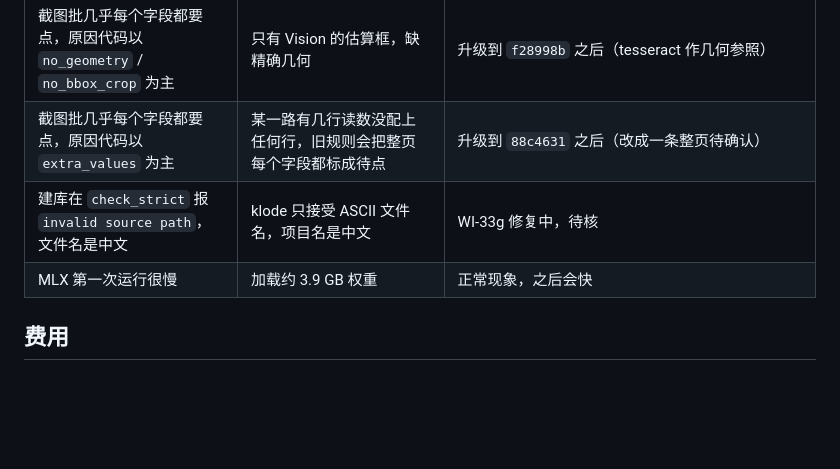
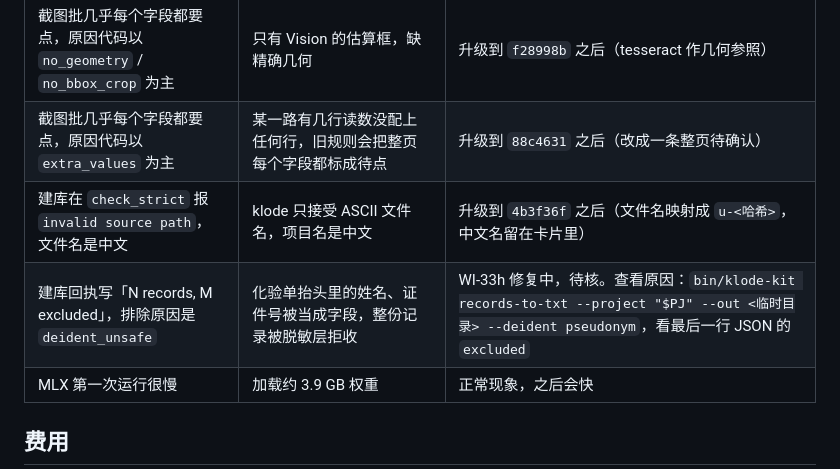
Before and after one commit to bubiji/klode-kit, a Markdown page: docs/手动测试手册/08-真实数据试点.md, the part around the change. GitHub-like rendering; blank space fills up the shorter version.

Commit message:
docs(pilot): KB builds and checks after WI-33g; P13 deident excludes 15/20 records (D-39), P14 empty dates in item card summary
Co-Authored-By: Claude Opus 5.5 (1M context) <noreply@anthropic.com>

```diff
--- a/docs/手动测试手册/08-真实数据试点.md
+++ b/docs/手动测试手册/08-真实数据试点.md
@@ -143,7 +143,8 @@ EOF
 | 输出写「26 处失败（mlx:p001…）」，其实是文字层 | 旧版本把「跳过」算成了「失败」 | 同上 |
 | 截图批几乎每个字段都要点，原因代码以 `no_geometry` / `no_bbox_crop` 为主 | 只有 Vision 的估算框，缺精确几何 | 升级到 `f28998b` 之后（tesseract 作几何参照） |
 | 截图批几乎每个字段都要点，原因代码以 `extra_values` 为主 | 某一路有几行读数没配上任何行，旧规则会把整页每个字段都标成待点 | 升级到 `88c4631` 之后（改成一条整页待确认） |
-| 建库在 `check_strict` 报 `invalid source path`，文件名是中文 | klode 只接受 ASCII 文件名，项目名是中文 | WI-33g 修复中，待核 |
+| 建库在 `check_strict` 报 `invalid source path`，文件名是中文 | klode 只接受 ASCII 文件名，项目名是中文 | 升级到 `4b3f36f` 之后（文件名映射成 `u-<哈希>`，中文名留在卡片里） |
+| 建库回执写「N records, M excluded」，排除原因是 `deident_unsafe` | 化验单抬头里的姓名、证件号被当成字段，整份记录被脱敏层拒收 | WI-33h 修复中，待核。查看原因：`bin/klode-kit records-to-txt --project "$PJ" --out <临时目录> --deident pseudonym`，看最后一行 JSON 的 `excluded` |
 | MLX 第一次运行很慢 | 加载约 3.9 GB 权重 | 正常现象，之后会快 |
 
 ## 费用
```
Also changed, not shown: 1 other file.
